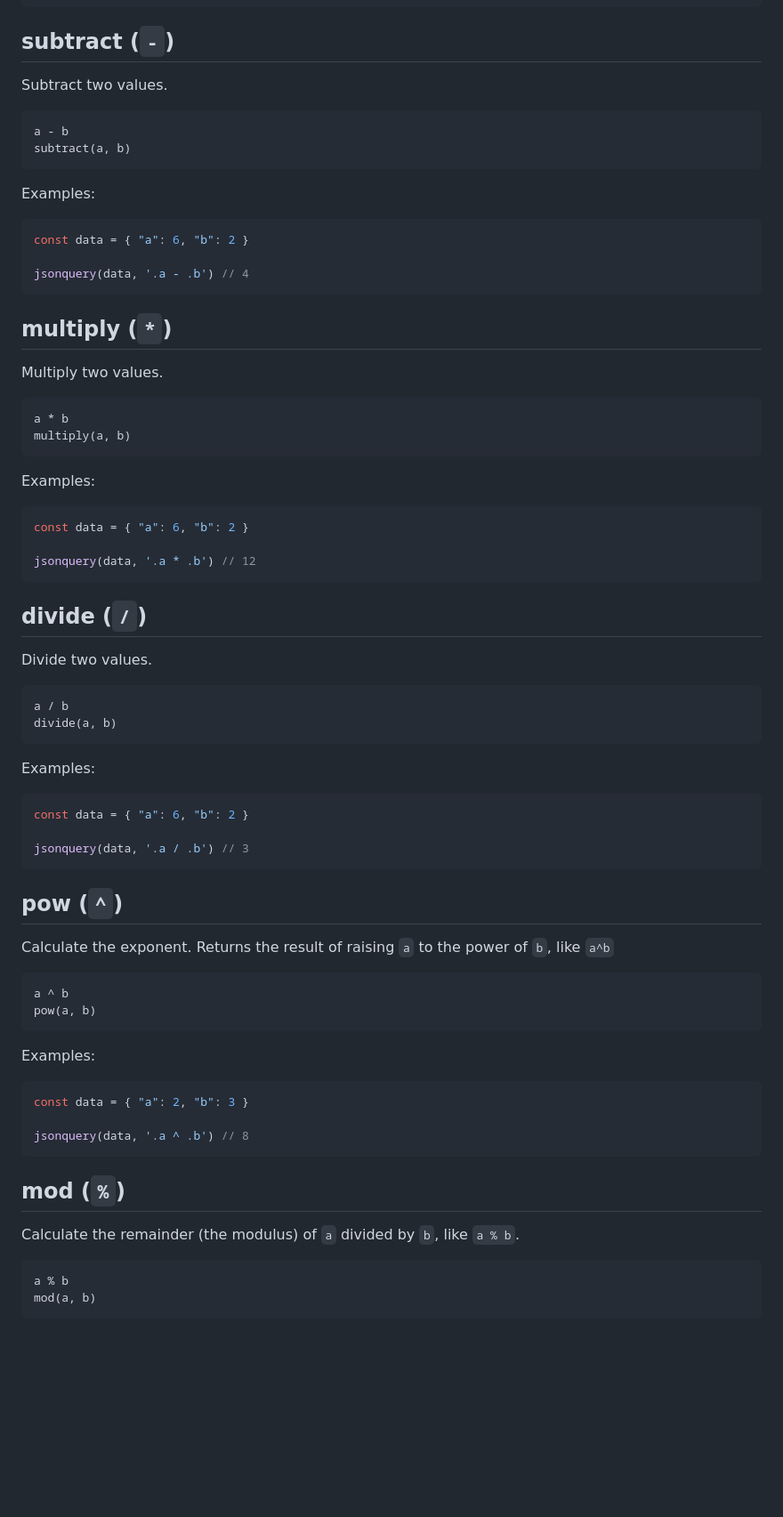
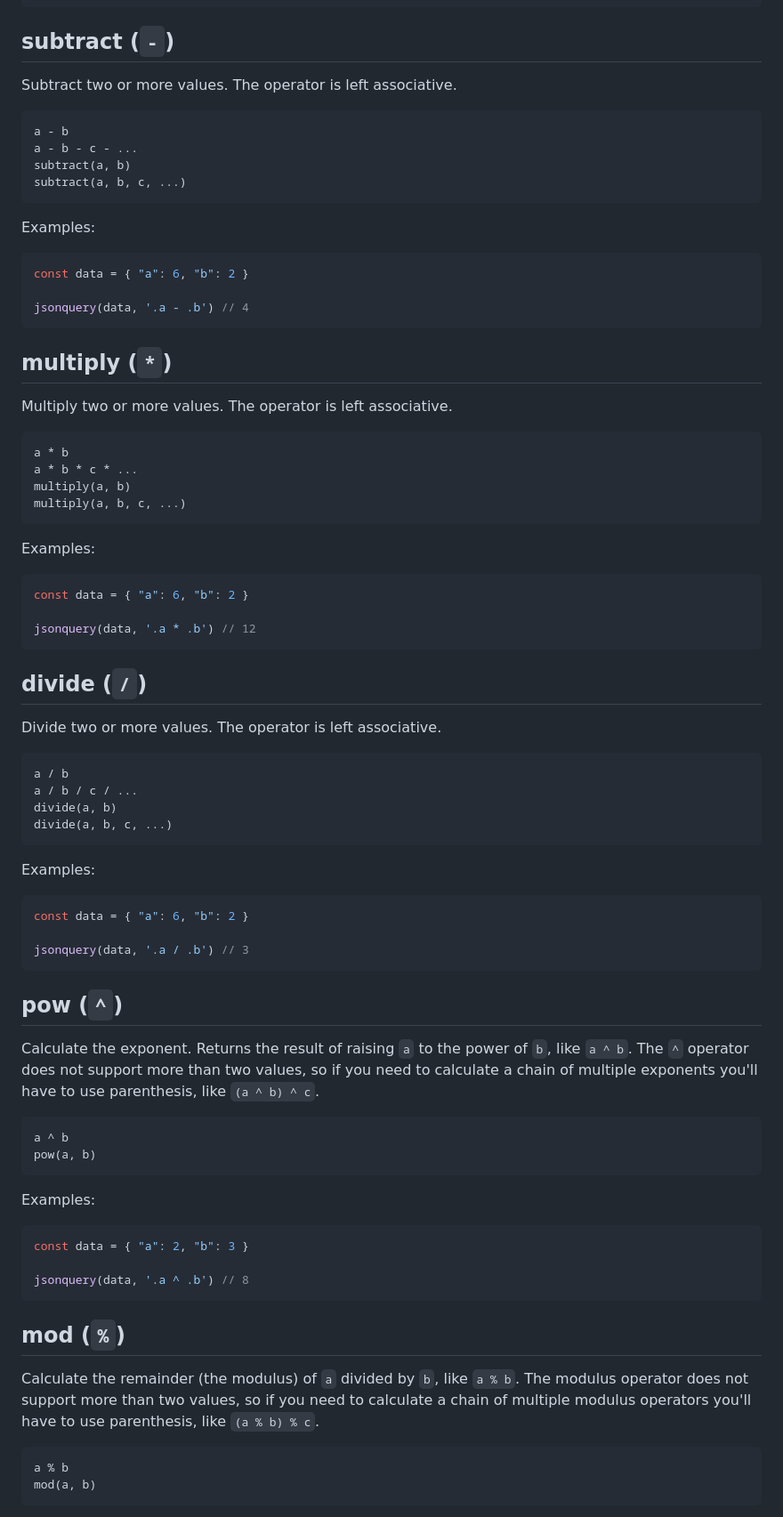
Before and after one commit to jsonquerylang/jsonquery, a Markdown page: reference/functions.md, the part around one of its changes. Shown at 89% size. GitHub-like rendering; blank space fills up the shorter version.

````diff
--- a/reference/functions.md
+++ b/reference/functions.md
@@ -1105,11 +1111,13 @@ jsonquery(user, '(.firstName + " ") + .lastName')
 
 ## subtract (`-`)
 
-Subtract two values.
+Subtract two or more values. The operator is left associative.
 
 ```text
 a - b
+a - b - c - ...
 subtract(a, b)
+subtract(a, b, c, ...)
 ```
 
 Examples:
@@ -1122,11 +1130,13 @@ jsonquery(data, '.a - .b') // 4
 
 ## multiply (`*`)
 
-Multiply two values.
+Multiply two or more values. The operator is left associative.
 
 ```text
 a * b
+a * b * c * ...
 multiply(a, b)
+multiply(a, b, c, ...)
 ```
 
 Examples:
@@ -1139,11 +1149,13 @@ jsonquery(data, '.a * .b') // 12
 
 ## divide (`/`)
 
-Divide two values.
+Divide two or more values. The operator is left associative.
 
 ```text
 a / b
+a / b / c / ...
 divide(a, b)
+divide(a, b, c, ...)
 ```
 
 Examples:
@@ -1156,7 +1168,7 @@ jsonquery(data, '.a / .b') // 3
 
 ## pow (`^`)
 
-Calculate the exponent. Returns the result of raising `a` to the power of `b`, like `a^b`
+Calculate the exponent. Returns the result of raising `a` to the power of `b`, like `a ^ b`. The `^` operator does not support more than two values, so if you need to calculate a chain of multiple exponents you'll have to use parenthesis, like `(a ^ b) ^ c`.
 
 ```text
 a ^ b
@@ -1173,7 +1185,7 @@ jsonquery(data, '.a ^ .b') // 8
 
 ## mod (`%`)
 
-Calculate the remainder (the modulus) of `a` divided by `b`, like `a % b`.
+Calculate the remainder (the modulus) of `a` divided by `b`, like `a % b`. The modulus operator does not support more than two values, so if you need to calculate a chain of multiple modulus operators you'll have to use parenthesis, like `(a % b) % c`.
 
 ```text
 a % b
````
Also changed, not shown: other parts of reference/functions.md (+9 -3 lines), README.md (+2 -0 lines).
